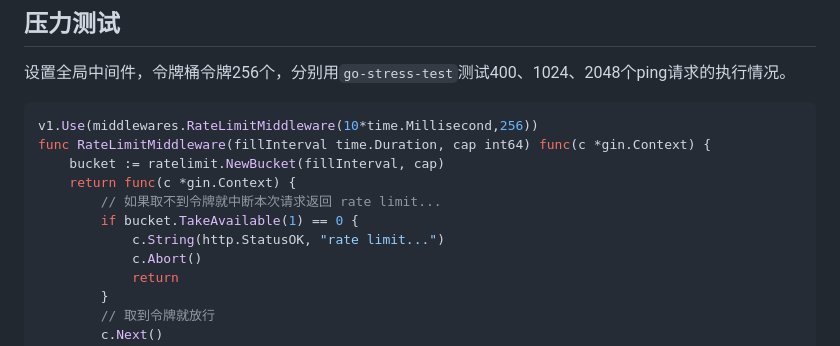
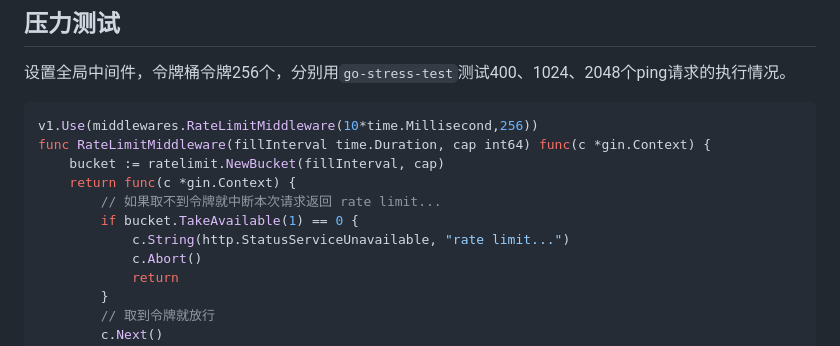
Before and after one commit to DoChEnGzZ/bluedit, a Markdown page: README.md, the part around the change. Drawn GitHub-style.

Commit message:
stressTest

```diff
--- a/README.md
+++ b/README.md
@@ -51,7 +51,7 @@ func RateLimitMiddleware(fillInterval time.Duration, cap int64) func(c *gin.Cont
 	return func(c *gin.Context) {
 		// 如果取不到令牌就中断本次请求返回 rate limit...
 		if bucket.TakeAvailable(1) == 0 {
-			c.String(http.StatusOK, "rate limit...")
+			c.String(http.StatusServiceUnavailable, "rate limit...")
 			c.Abort()
 			return
 		}
```
